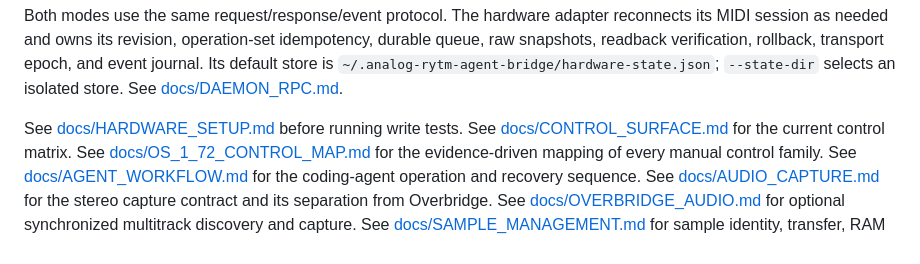
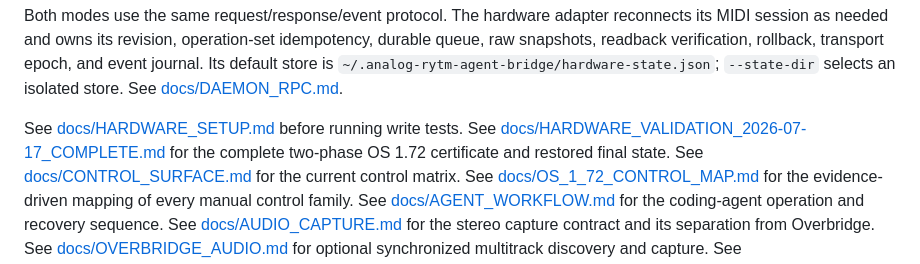
Before and after one commit to chronick/analog-rytm-agent-bridge, a Markdown page: README.md, the part around the change. Rendered like a GitHub page.

```diff
--- a/README.md
+++ b/README.md
@@ -76,6 +76,7 @@ cargo run --manifest-path daemon/Cargo.toml -- serve --adapter hardware --clock-
 Both modes use the same request/response/event protocol. The hardware adapter reconnects its MIDI session as needed and owns its revision, operation-set idempotency, durable queue, raw snapshots, readback verification, rollback, transport epoch, and event journal. Its default store is `~/.analog-rytm-agent-bridge/hardware-state.json`; `--state-dir` selects an isolated store. See [docs/DAEMON_RPC.md](docs/DAEMON_RPC.md).
 
 See [docs/HARDWARE_SETUP.md](docs/HARDWARE_SETUP.md) before running write tests.
+See [docs/HARDWARE_VALIDATION_2026-07-17_COMPLETE.md](docs/HARDWARE_VALIDATION_2026-07-17_COMPLETE.md) for the complete two-phase OS 1.72 certificate and restored final state.
 See [docs/CONTROL_SURFACE.md](docs/CONTROL_SURFACE.md) for the current control matrix.
 See [docs/OS_1_72_CONTROL_MAP.md](docs/OS_1_72_CONTROL_MAP.md) for the evidence-driven mapping of every manual control family.
 See [docs/AGENT_WORKFLOW.md](docs/AGENT_WORKFLOW.md) for the coding-agent operation and recovery sequence.
```
Also changed, not shown: docs/HARDWARE_SETUP.md (+1 -1 lines), docs/HARDWARE_VALIDATION_2026-07-17_COMPLETE.md (added, +59 -0 lines).
